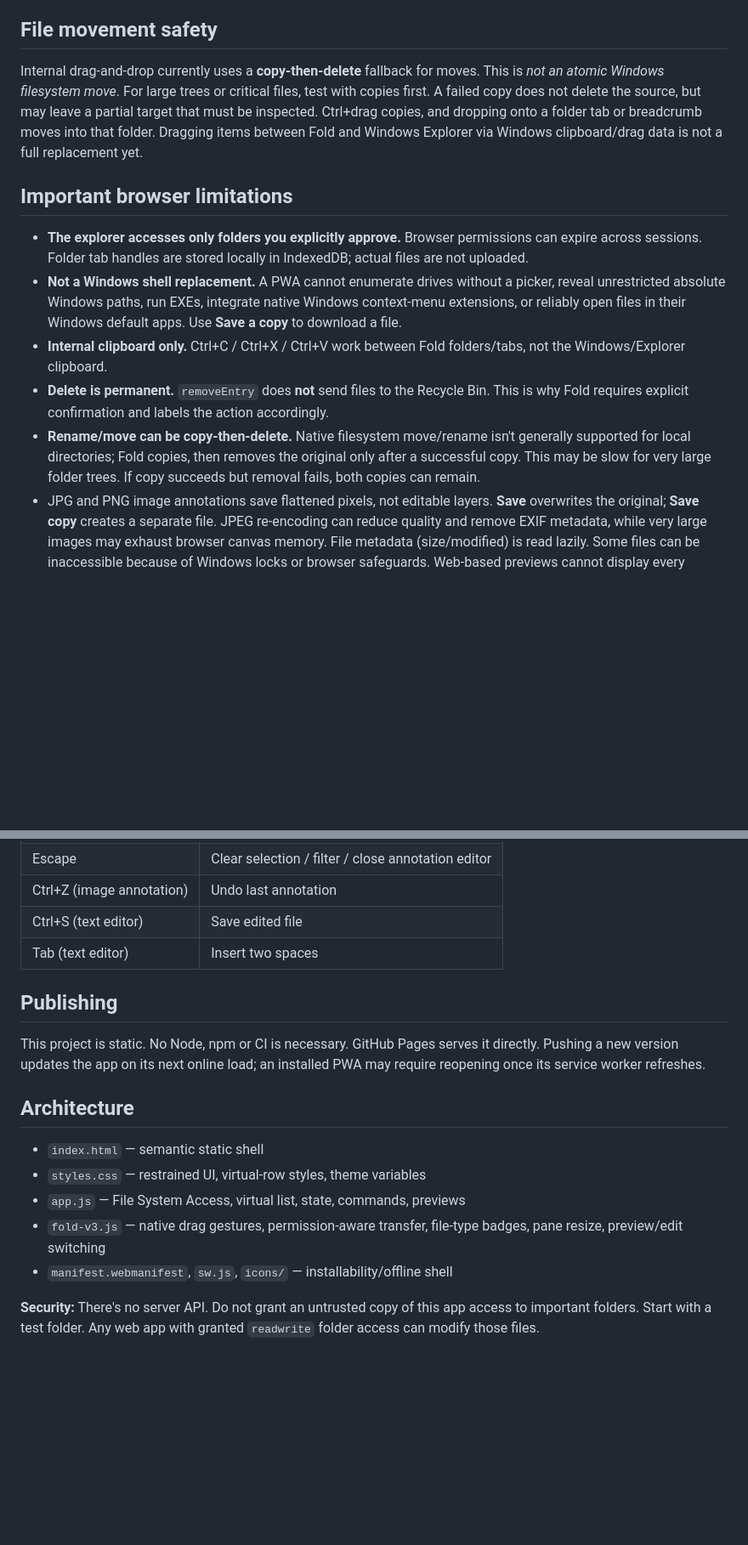
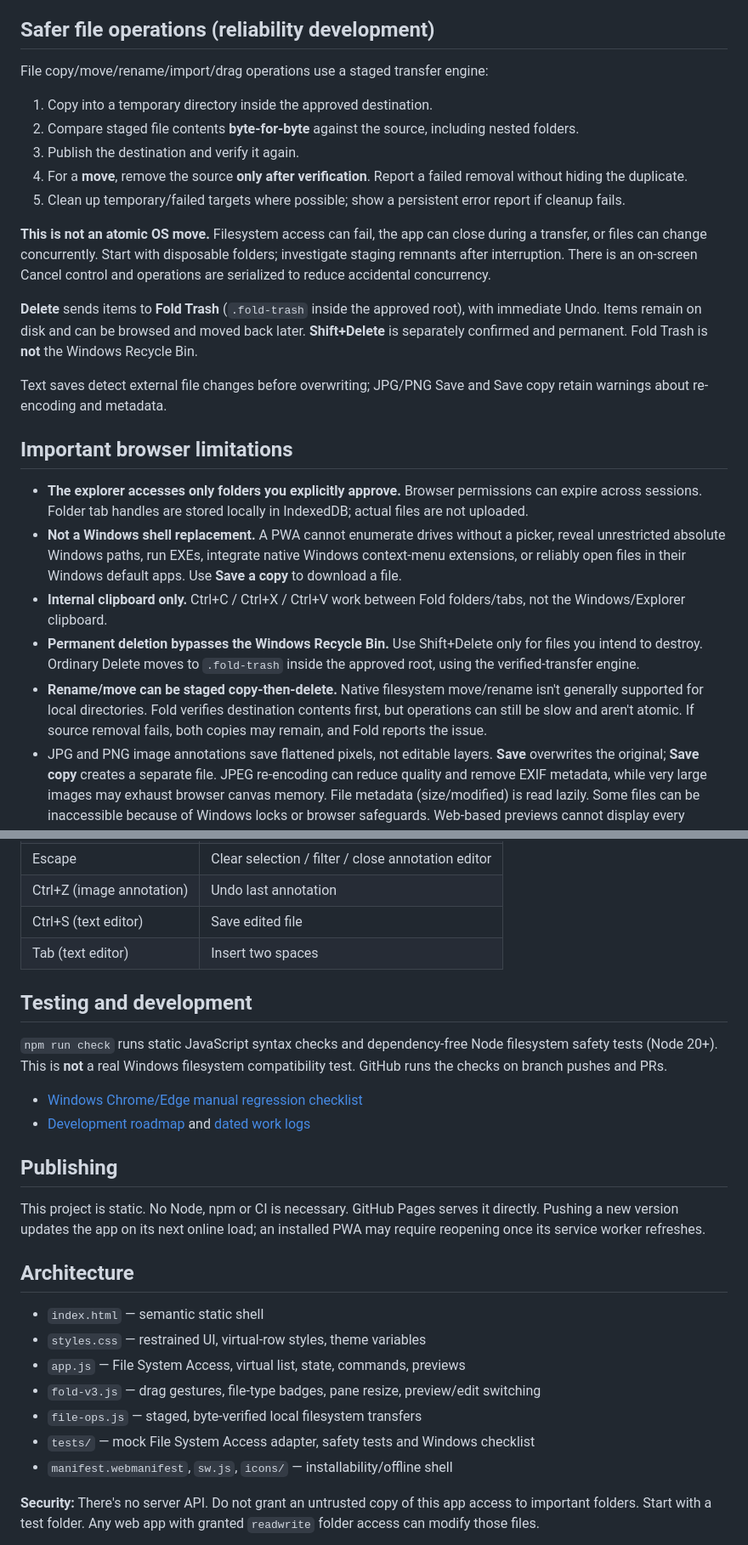
Before and after one commit to teodor-andonov/261013-1633_pwa-file-explorer, a Markdown page: README.md, 2 parts joined by grey strips. Shown at 85% size. GitHub-like rendering; blank space fills up the shorter version.

Commit message:
Document recoverable Fold Trash, verified transfers and safety tests

```diff
--- a/README.md
+++ b/README.md
@@ -42,17 +42,28 @@ Development notes live in `logs/`; this README describes how to use the app.
 - Light/dark mode, standalone install, offline shell, network-first app updates
 - No analytics, server, third-party scripts, bundler or runtime dependencies
 
-## File movement safety
+## Safer file operations (reliability development)
 
-Internal drag-and-drop currently uses a **copy-then-delete** fallback for moves. This is *not an atomic Windows filesystem move*. For large trees or critical files, test with copies first. A failed copy does not delete the source, but may leave a partial target that must be inspected. Ctrl+drag copies, and dropping onto a folder tab or breadcrumb moves into that folder. Dragging items between Fold and Windows Explorer via Windows clipboard/drag data is not a full replacement yet.
+File copy/move/rename/import/drag operations use a staged transfer engine:
 
+1. Copy into a temporary directory inside the approved destination.
+2. Compare staged file contents **byte-for-byte** against the source, including nested folders.
+3. Publish the destination and verify it again.
+4. For a **move**, remove the source **only after verification**. Report a failed removal without hiding the duplicate.
+5. Clean up temporary/failed targets where possible; show a persistent error report if cleanup fails.
+
+**This is not an atomic OS move.** Filesystem access can fail, the app can close during a transfer, or files can change concurrently. Start with disposable folders; investigate staging remnants after interruption. There is an on-screen Cancel control and operations are serialized to reduce accidental concurrency.
+
+**Delete** sends items to **Fold Trash** (`.fold-trash` inside the approved root), with immediate Undo. Items remain on disk and can be browsed and moved back later. **Shift+Delete** is separately confirmed and permanent. Fold Trash is **not** the Windows Recycle Bin.
+
+Text saves detect external file changes before overwriting; JPG/PNG Save and Save copy retain warnings about re-encoding and metadata.
 ## Important browser limitations
 
 - **The explorer accesses only folders you explicitly approve.** Browser permissions can expire across sessions. Folder tab handles are stored locally in IndexedDB; actual files are not uploaded.
 - **Not a Windows shell replacement.** A PWA cannot enumerate drives without a picker, reveal unrestricted absolute Windows paths, run EXEs, integrate native Windows context-menu extensions, or reliably open files in their Windows default apps. Use **Save a copy** to download a file.
 - **Internal clipboard only.** Ctrl+C / Ctrl+X / Ctrl+V work between Fold folders/tabs, not the Windows/Explorer clipboard.
-- **Delete is permanent.** `removeEntry` does **not** send files to the Recycle Bin. This is why Fold requires explicit confirmation and labels the action accordingly.
-- **Rename/move can be copy-then-delete.** Native filesystem move/rename isn't generally supported for local directories; Fold copies, then removes the original only after a successful copy. This may be slow for very large folder trees. If copy succeeds but removal fails, both copies can remain.
+- **Permanent deletion bypasses the Windows Recycle Bin.** Use Shift+Delete only for files you intend to destroy. Ordinary Delete moves to `.fold-trash` inside the approved root, using the verified-transfer engine.
+- **Rename/move can be staged copy-then-delete.** Native filesystem move/rename isn't generally supported for local directories. Fold verifies destination contents first, but operations can still be slow and aren't atomic. If source removal fails, both copies may remain, and Fold reports the issue.
 - JPG and PNG image annotations save flattened pixels, not editable layers. **Save** overwrites the original; **Save copy** creates a separate file. JPEG re-encoding can reduce quality and remove EXIF metadata, while very large images may exhaust browser canvas memory. File metadata (size/modified) is read lazily. Some files can be inaccessible because of Windows locks or browser safeguards. Web-based previews cannot display every proprietary format.
 - Folder access uses `showDirectoryPicker({ mode: 'readwrite' })`, which is Chromium-specific and requires HTTPS or localhost.
 - GitHub Pages serves the **app code only**. Your Windows folder contents are accessed directly by the browser's local API; they are not added to Git or sent to GitHub.
@@ -77,6 +89,12 @@ Internal drag-and-drop currently uses a **copy-then-delete** fallback for moves.
 | Ctrl+S (text editor) | Save edited file |
 | Tab (text editor) | Insert two spaces |
 
+## Testing and development
+
+`npm run check` runs static JavaScript syntax checks and dependency-free Node filesystem safety tests (Node 20+). This is **not** a real Windows filesystem compatibility test. GitHub runs the checks on branch pushes and PRs.
+
+- [Windows Chrome/Edge manual regression checklist](./tests/WINDOWS-CHECKLIST.md)
+- [Development roadmap](./logs/ROADMAP.md) and [dated work logs](./logs/README.md)
 ## Publishing
 
 This project is static. No Node, npm or CI is necessary. GitHub Pages serves it directly. Pushing a new version updates the app on its next online load; an installed PWA may require reopening once its service worker refreshes.
@@ -86,7 +104,9 @@ This project is static. No Node, npm or CI is necessary. GitHub Pages serves it
 - `index.html` — semantic static shell
 - `styles.css` — restrained UI, virtual-row styles, theme variables
 - `app.js` — File System Access, virtual list, state, commands, previews
-- `fold-v3.js` — native drag gestures, permission-aware transfer, file-type badges, pane resize, preview/edit switching
+- `fold-v3.js` — drag gestures, file-type badges, pane resize, preview/edit switching
+- `file-ops.js` — staged, byte-verified local filesystem transfers
+- `tests/` — mock File System Access adapter, safety tests and Windows checklist
 - `manifest.webmanifest`, `sw.js`, `icons/` — installability/offline shell
 
 **Security:** There's no server API. Do not grant an untrusted copy of this app access to important folders. Start with a test folder. Any web app with granted `readwrite` folder access can modify those files.
```
Also changed, not shown: other parts of README.md (+3 -2 lines).
